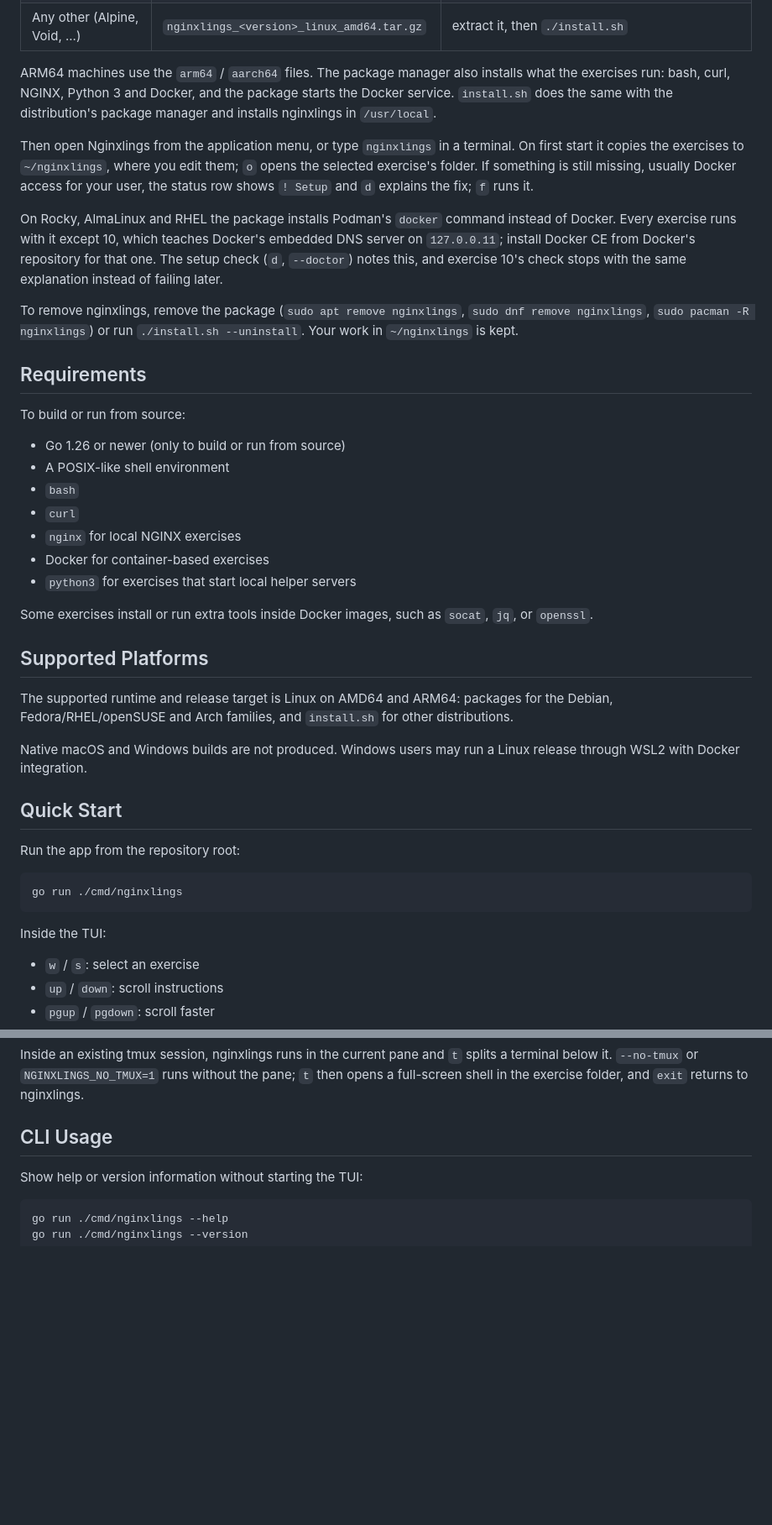
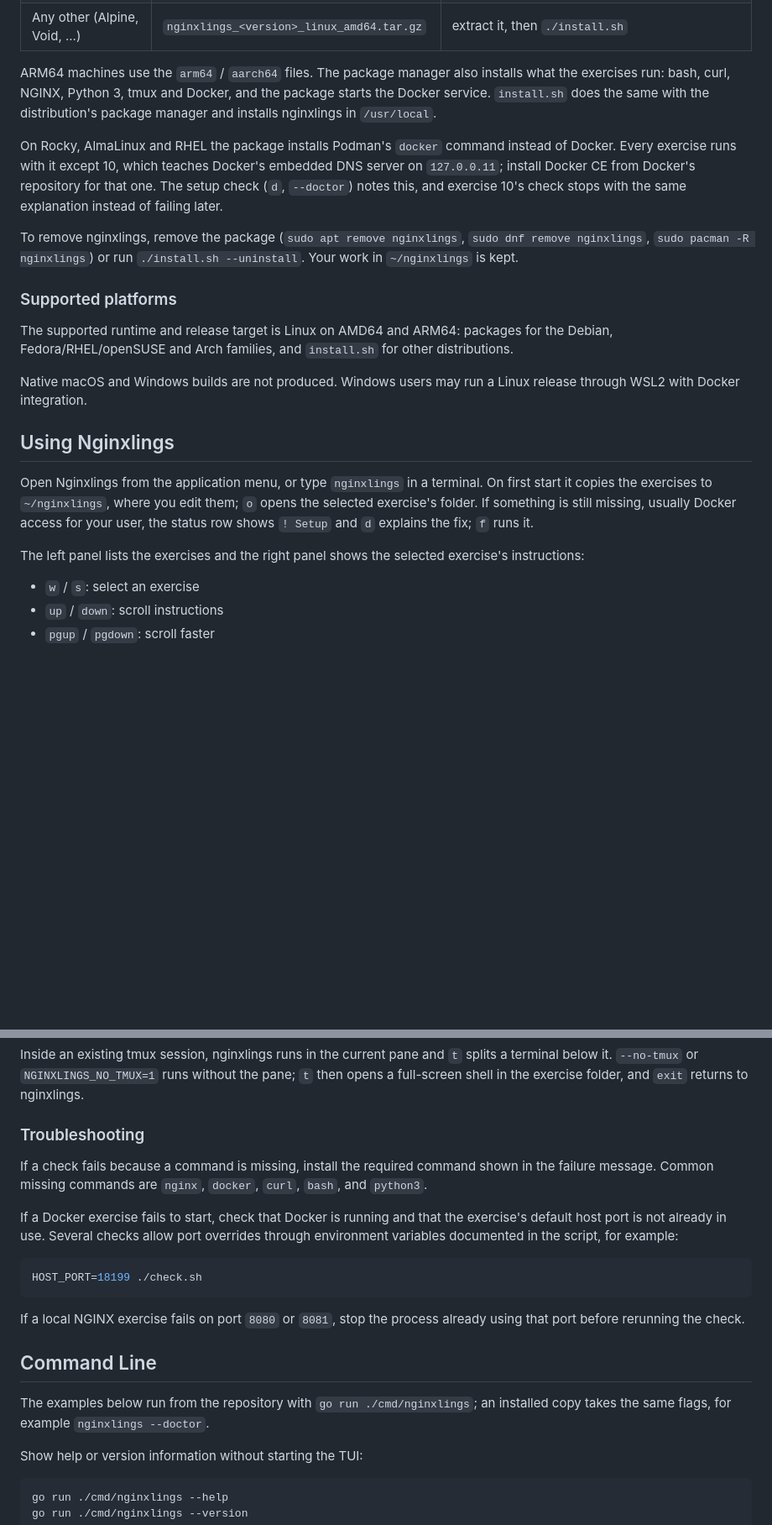
Before and after one commit to AyberkOzkan/nginxlings, a Markdown page: README.md, 2 parts joined by grey strips. Shown at 84% size. Drawn GitHub-style; blank space fills up the shorter version.

````diff
--- a/README.md
+++ b/README.md
@@ -20,15 +22,9 @@ desktops install it on a double-click; the terminal command is given too.
 | Any other (Alpine, Void, ...) | `nginxlings_<version>_linux_amd64.tar.gz` | extract it, then `./install.sh` |
 
 ARM64 machines use the `arm64` / `aarch64` files. The package manager also
-installs what the exercises run: bash, curl, NGINX, Python 3 and Docker, and
-the package starts the Docker service. `install.sh` does the same with the
+installs what the exercises run: bash, curl, NGINX, Python 3, tmux and Docker,
+and the package starts the Docker service. `install.sh` does the same with the
 distribution's package manager and installs nginxlings in `/usr/local`.
-
-Then open Nginxlings from the application menu, or type `nginxlings` in a
-terminal. On first start it copies the exercises to `~/nginxlings`, where you
-edit them; `o` opens the selected exercise's folder. If something is still
-missing, usually Docker access for your user, the status row shows
-`! Setup` and `d` explains the fix; `f` runs it.
 
 On Rocky, AlmaLinux and RHEL the package installs Podman's `docker` command
 instead of Docker. Every exercise runs with it except 10, which teaches
@@ -40,21 +36,7 @@ To remove nginxlings, remove the package (`sudo apt remove nginxlings`,
 `sudo dnf remove nginxlings`, `sudo pacman -R nginxlings`) or run
 `./install.sh --uninstall`. Your work in `~/nginxlings` is kept.
 
-## Requirements
-
-To build or run from source:
-
-- Go 1.26 or newer (only to build or run from source)
-- A POSIX-like shell environment
-- `bash`
-- `curl`
-- `nginx` for local NGINX exercises
-- Docker for container-based exercises
-- `python3` for exercises that start local helper servers
-
-Some exercises install or run extra tools inside Docker images, such as `socat`, `jq`, or `openssl`.
-
-## Supported Platforms
+### Supported platforms
 
 The supported runtime and release target is Linux on AMD64 and ARM64: packages
 for the Debian, Fedora/RHEL/openSUSE and Arch families, and `install.sh` for
@@ -62,15 +44,16 @@ other distributions.
 
 Native macOS and Windows builds are not produced. Windows users may run a Linux release through WSL2 with Docker integration.
 
-## Quick Start
+## Using Nginxlings
 
-Run the app from the repository root:
+Open Nginxlings from the application menu, or type `nginxlings` in a
+terminal. On first start it copies the exercises to `~/nginxlings`, where you
+edit them; `o` opens the selected exercise's folder. If something is still
+missing, usually Docker access for your user, the status row shows
+`! Setup` and `d` explains the fix; `f` runs it.
 
-```sh
-go run ./cmd/nginxlings
-```
-
-Inside the TUI:
+The left panel lists the exercises and the right panel shows the selected
+exercise's instructions:
 
 - `w` / `s`: select an exercise
 - `up` / `down`: scroll instructions
@@ -108,7 +91,22 @@ splits a terminal below it. `--no-tmux` or `NGINXLINGS_NO_TMUX=1` runs without
 the pane; `t` then opens a full-screen shell in the exercise folder, and `exit`
 returns to nginxlings.
 
-## CLI Usage
+### Troubleshooting
+
+If a check fails because a command is missing, install the required command shown in the failure message. Common missing commands are `nginx`, `docker`, `curl`, `bash`, and `python3`.
+
+If a Docker exercise fails to start, check that Docker is running and that the exercise's default host port is not already in use. Several checks allow port overrides through environment variables documented in the script, for example:
+
+```sh
+HOST_PORT=18199 ./check.sh
+```
+
+If a local NGINX exercise fails on port `8080` or `8081`, stop the process already using that port before rerunning the check.
+
+## Command Line
+
+The examples below run from the repository with `go run ./cmd/nginxlings`; an
+installed copy takes the same flags, for example `nginxlings --doctor`.
 
 Show help or version information without starting the TUI:
 
````
Also changed, not shown: other parts of README.md (+53 -51 lines), docs/demo.gif (added), 1 other file.
